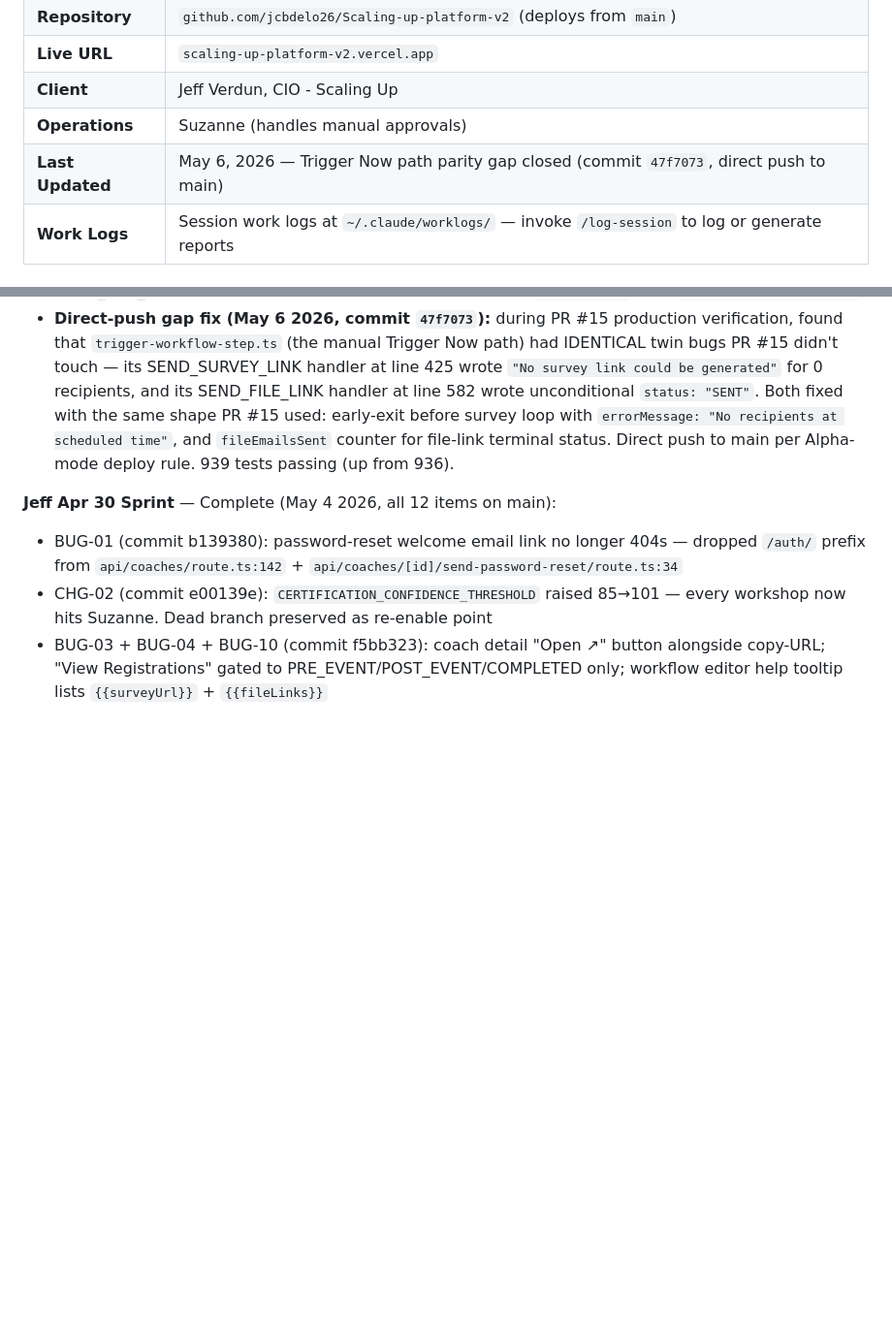
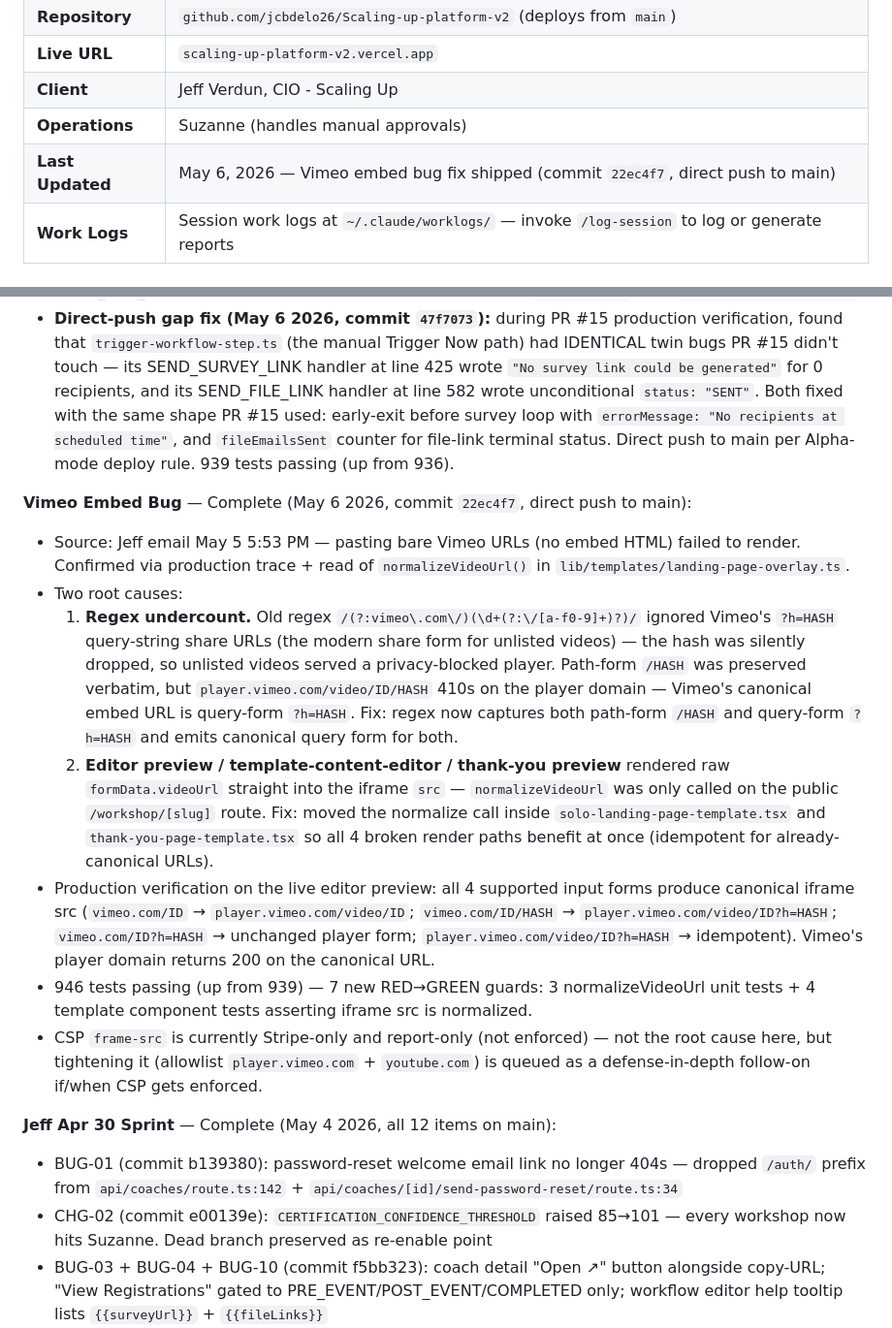
Before and after one commit to ChiefAI-Officer/Scaling-up-platform-v2, a Markdown page: CLAUDE.md, 2 parts joined by grey strips. Shown at 97% size. GitHub-like rendering; blank space fills up the shorter version.

Commit message:
docs: CLAUDE.md — Vimeo embed bug fix (commit 22ec4f7)
Captures root cause analysis (regex undercount + editor preview
normalize gap), fix shape, production verification across all 4
URL forms, and follow-on CSP tightening note. Bumps test count
939 → 946.

Co-Authored-By: Claude Opus 4.7 (1M context) <noreply@anthropic.com>

```diff
--- a/CLAUDE.md
+++ b/CLAUDE.md
@@ -17,7 +17,7 @@ the full workshop lifecycle from request through post-event follow-up.
 | **Live URL** | `scaling-up-platform-v2.vercel.app` |
 | **Client** | Jeff Verdun, CIO - Scaling Up |
 | **Operations** | Suzanne (handles manual approvals) |
-| **Last Updated** | May 6, 2026 — Trigger Now path parity gap closed (commit `47f7073`, direct push to main) |
+| **Last Updated** | May 6, 2026 — Vimeo embed bug fix shipped (commit `22ec4f7`, direct push to main) |
 | **Work Logs** | Session work logs at `~/.claude/worklogs/` — invoke `/log-session` to log or generate reports |
 
 ## Current Status
@@ -33,6 +33,15 @@ the full workshop lifecycle from request through post-event follow-up.
   - Trigger Now midnight-UTC body context: `trigger-workflow-step.ts:109` now feeds `resolveEventStartMoment({ eventDate, eventTime, timezone })` into the email body interpolation context. Was using raw `new Date(workshop.eventDate)` (midnight UTC) so `{{workshopDate}}` / `{{workshopTime}}` substitutions landed on the wrong day for workshops where the local-zone moment differs from midnight UTC. Same swap `execute-workflow.ts` got in BUG-MAY4-1a.
 - 936 tests passing (up from 933) — 3 new RED→GREEN guards (SEND_SURVEY_LINK error msg, SEND_FILE_LINK files-with-0-recipients, trigger-workflow-step `workshopDate` uses `resolveEventStartMoment`)
 - **Direct-push gap fix (May 6 2026, commit `47f7073`):** during PR #15 production verification, found that `trigger-workflow-step.ts` (the manual Trigger Now path) had IDENTICAL twin bugs PR #15 didn't touch — its SEND_SURVEY_LINK handler at line 425 wrote `"No survey link could be generated"` for 0 recipients, and its SEND_FILE_LINK handler at line 582 wrote unconditional `status: "SENT"`. Both fixed with the same shape PR #15 used: early-exit before survey loop with `errorMessage: "No recipients at scheduled time"`, and `fileEmailsSent` counter for file-link terminal status. Direct push to main per Alpha-mode deploy rule. 939 tests passing (up from 936).
+
+**Vimeo Embed Bug** — Complete (May 6 2026, commit `22ec4f7`, direct push to main):
+- Source: Jeff email May 5 5:53 PM — pasting bare Vimeo URLs (no embed HTML) failed to render. Confirmed via production trace + read of `normalizeVideoUrl()` in `lib/templates/landing-page-overlay.ts`.
+- Two root causes:
+  1. **Regex undercount.** Old regex `/(?:vimeo\.com\/)(\d+(?:\/[a-f0-9]+)?)/` ignored Vimeo's `?h=HASH` query-string share URLs (the modern share form for unlisted videos) — the hash was silently dropped, so unlisted videos served a privacy-blocked player. Path-form `/HASH` was preserved verbatim, but `player.vimeo.com/video/ID/HASH` 410s on the player domain — Vimeo's canonical embed URL is query-form `?h=HASH`. Fix: regex now captures both path-form `/HASH` and query-form `?h=HASH` and emits canonical query form for both.
+  2. **Editor preview / template-content-editor / thank-you preview** rendered raw `formData.videoUrl` straight into the iframe `src` — `normalizeVideoUrl` was only called on the public `/workshop/[slug]` route. Fix: moved the normalize call inside `solo-landing-page-template.tsx` and `thank-you-page-template.tsx` so all 4 broken render paths benefit at once (idempotent for already-canonical URLs).
+- Production verification on the live editor preview: all 4 supported input forms produce canonical iframe src (`vimeo.com/ID` → `player.vimeo.com/video/ID`; `vimeo.com/ID/HASH` → `player.vimeo.com/video/ID?h=HASH`; `vimeo.com/ID?h=HASH` → unchanged player form; `player.vimeo.com/video/ID?h=HASH` → idempotent). Vimeo's player domain returns 200 on the canonical URL.
+- 946 tests passing (up from 939) — 7 new RED→GREEN guards: 3 normalizeVideoUrl unit tests + 4 template component tests asserting iframe src is normalized.
+- CSP `frame-src` is currently Stripe-only and report-only (not enforced) — not the root cause here, but tightening it (allowlist `player.vimeo.com` + `youtube.com`) is queued as a defense-in-depth follow-on if/when CSP gets enforced.
 
 **Jeff Apr 30 Sprint** — Complete (May 4 2026, all 12 items on main):
 - BUG-01 (commit b139380): password-reset welcome email link no longer 404s — dropped `/auth/` prefix from `api/coaches/route.ts:142` + `api/coaches/[id]/send-password-reset/route.ts:34`
```
